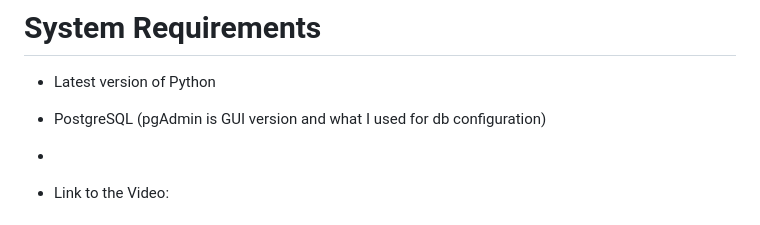
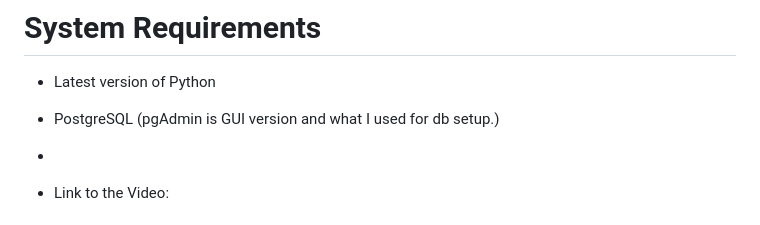
Before and after one commit to samvo-csuf/websocket-messenger, a Markdown page: README.md, the part around the change. Drawn GitHub-style.

```diff
--- a/README.md
+++ b/README.md
@@ -7,7 +7,7 @@
 
 # System Requirements
 - Latest version of Python
-- PostgreSQL (pgAdmin is GUI version and what I used for db configuration)
+- PostgreSQL (pgAdmin is GUI version and what I used for db setup.)
 -
 
 - Link to the Video:
```
